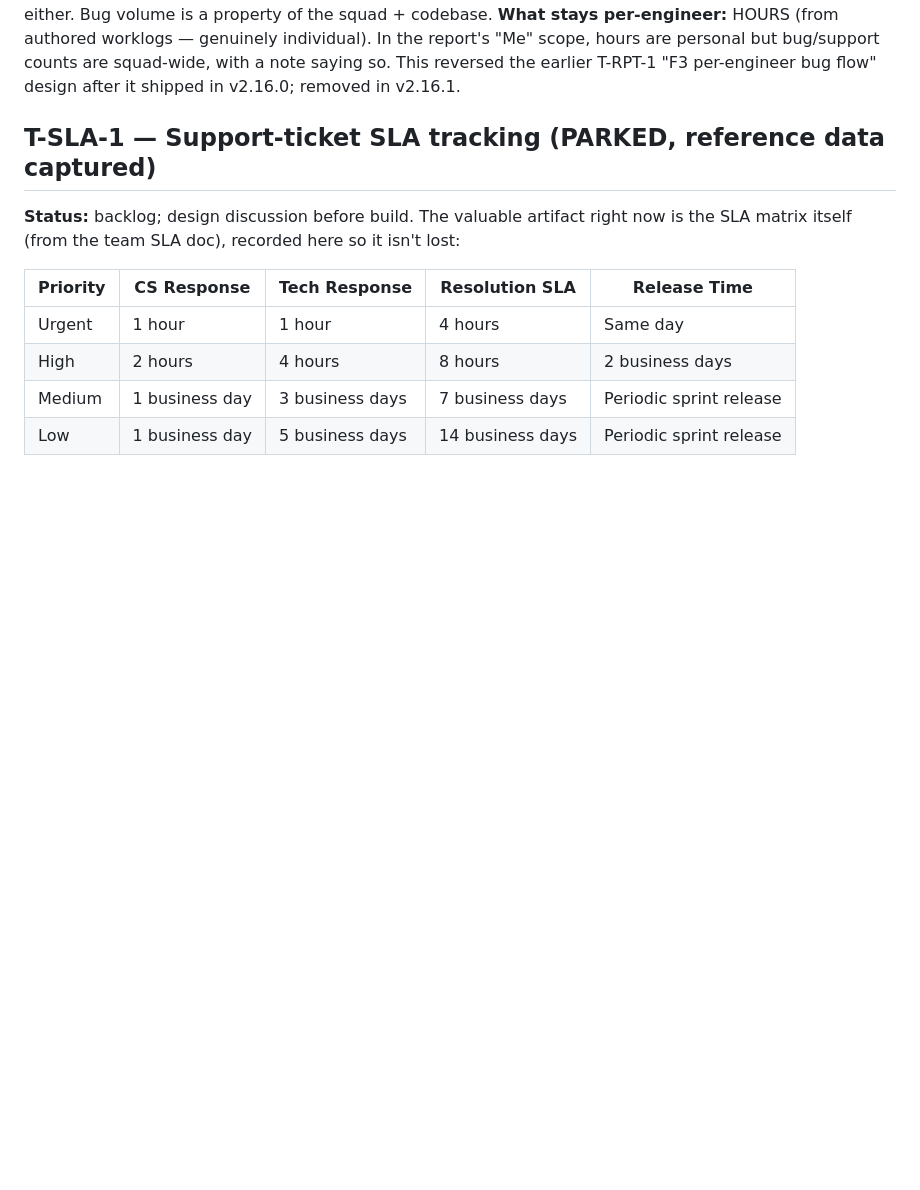
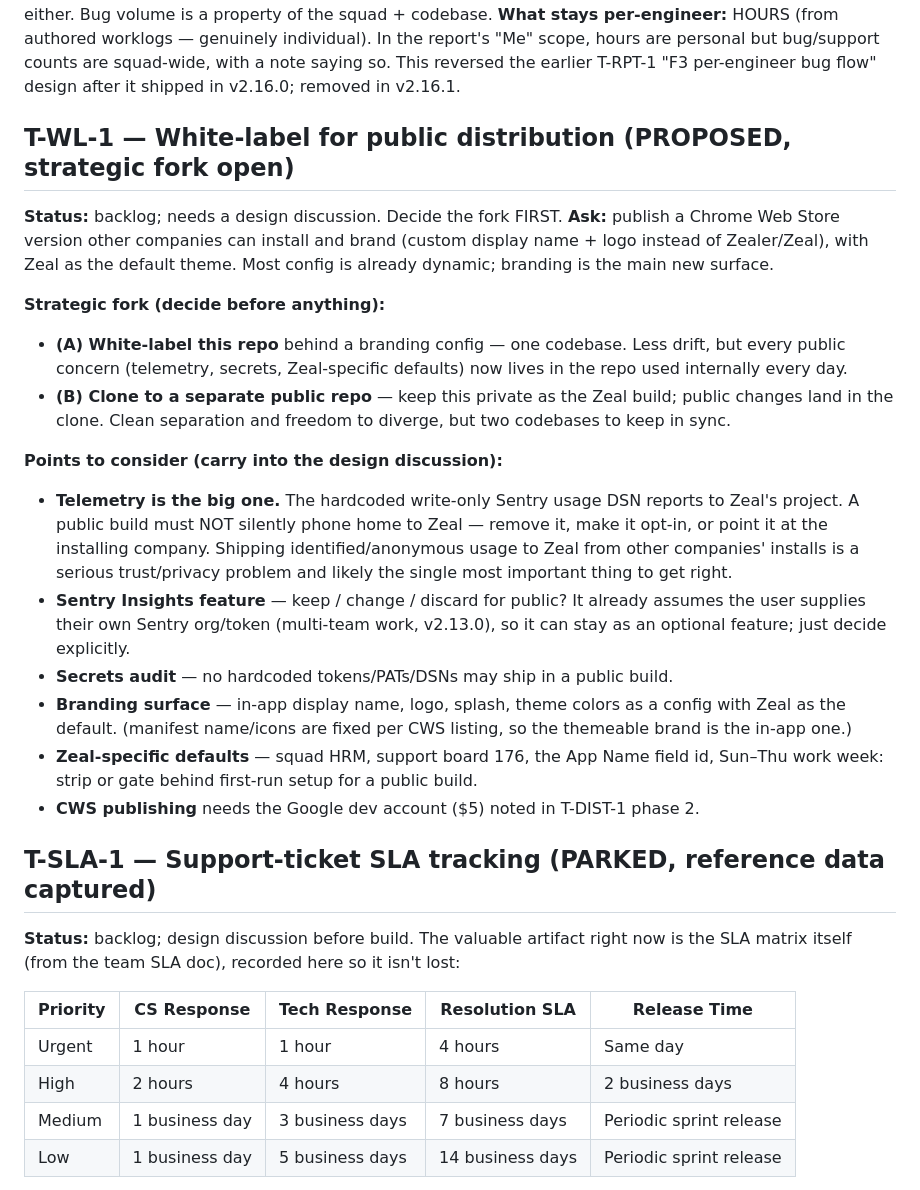
Before and after one commit to ahmedredazeal/em-dashboard-extension, a Markdown page: docs/DECISIONS.md, the part around the change. Rendered like a GitHub page; blank space fills up the shorter version.

Commit message:
docs: add T-WL-1 (white-label for public distribution) to backlog
Captures the white-label request: a Chrome Web Store version other companies can
install and brand (custom display name + logo; Zeal stays the default theme),
since most other config is already dynamic.

Records the strategic fork to decide first - (A) white-label this repo behind a
branding config vs (B) clone to a separate public repo and keep this one private
- and the key considerations: telemetry must not silently phone home to Zeal from
public installs (the biggest concern), the Sentry Insights keep/change/discard
question, a secrets audit, the branding config surface, stripping Zeal-specific
defaults, and the CWS dev account. In TASKS.md + DECISIONS.md. Needs a design
discussion before any build. No code.

```diff
--- a/docs/DECISIONS.md
+++ b/docs/DECISIONS.md
@@ -24,6 +24,37 @@ individual). In the report's "Me" scope, hours are personal but bug/support
 counts are squad-wide, with a note saying so.
 This reversed the earlier T-RPT-1 "F3 per-engineer bug flow" design after it
 shipped in v2.16.0; removed in v2.16.1.
+
+## T-WL-1 — White-label for public distribution (PROPOSED, strategic fork open)
+**Status:** backlog; needs a design discussion. Decide the fork FIRST.
+**Ask:** publish a Chrome Web Store version other companies can install and brand
+(custom display name + logo instead of Zealer/Zeal), with Zeal as the default
+theme. Most config is already dynamic; branding is the main new surface.
+
+**Strategic fork (decide before anything):**
+- **(A) White-label this repo** behind a branding config — one codebase. Less
+  drift, but every public concern (telemetry, secrets, Zeal-specific defaults)
+  now lives in the repo used internally every day.
+- **(B) Clone to a separate public repo** — keep this private as the Zeal build;
+  public changes land in the clone. Clean separation and freedom to diverge, but
+  two codebases to keep in sync.
+
+**Points to consider (carry into the design discussion):**
+- **Telemetry is the big one.** The hardcoded write-only Sentry usage DSN reports
+  to Zeal's project. A public build must NOT silently phone home to Zeal —
+  remove it, make it opt-in, or point it at the installing company. Shipping
+  identified/anonymous usage to Zeal from other companies' installs is a serious
+  trust/privacy problem and likely the single most important thing to get right.
+- **Sentry Insights feature** — keep / change / discard for public? It already
+  assumes the user supplies their own Sentry org/token (multi-team work, v2.13.0),
+  so it can stay as an optional feature; just decide explicitly.
+- **Secrets audit** — no hardcoded tokens/PATs/DSNs may ship in a public build.
+- **Branding surface** — in-app display name, logo, splash, theme colors as a
+  config with Zeal as the default. (manifest name/icons are fixed per CWS listing,
+  so the themeable brand is the in-app one.)
+- **Zeal-specific defaults** — squad HRM, support board 176, the App Name field
+  id, Sun–Thu work week: strip or gate behind first-run setup for a public build.
+- **CWS publishing** needs the Google dev account ($5) noted in T-DIST-1 phase 2.
 
 ## T-SLA-1 — Support-ticket SLA tracking (PARKED, reference data captured)
 **Status:** backlog; design discussion before build. The valuable artifact right
```
Also changed, not shown: TASKS.md (+1 -0 lines).
